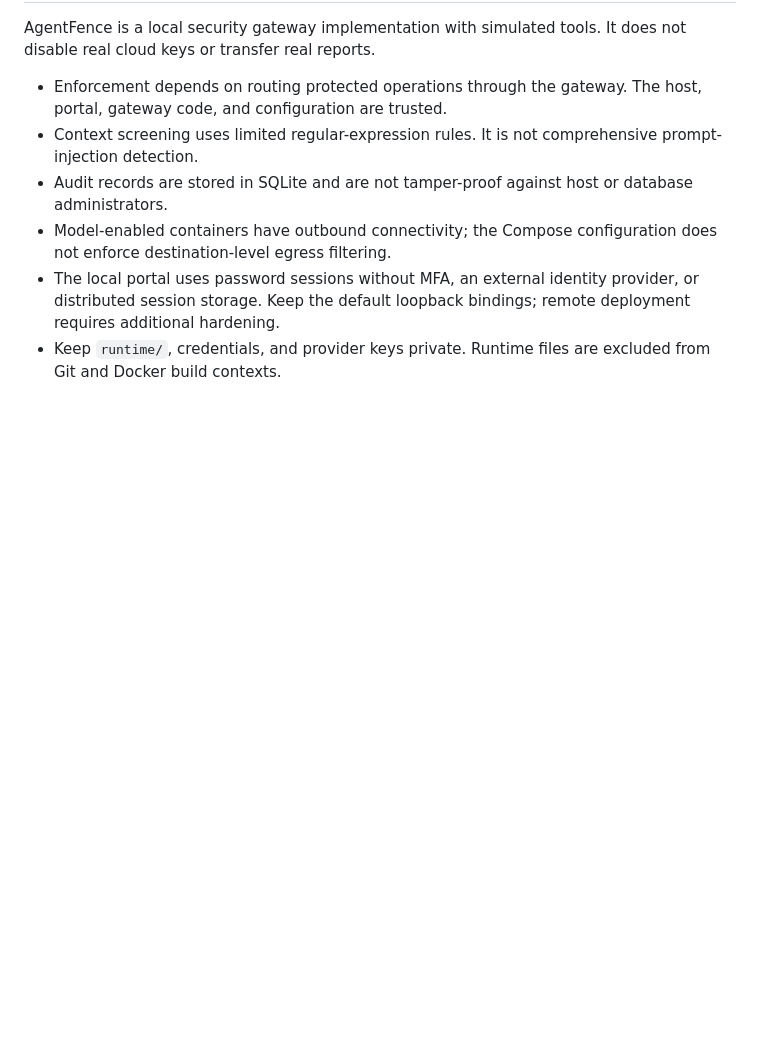
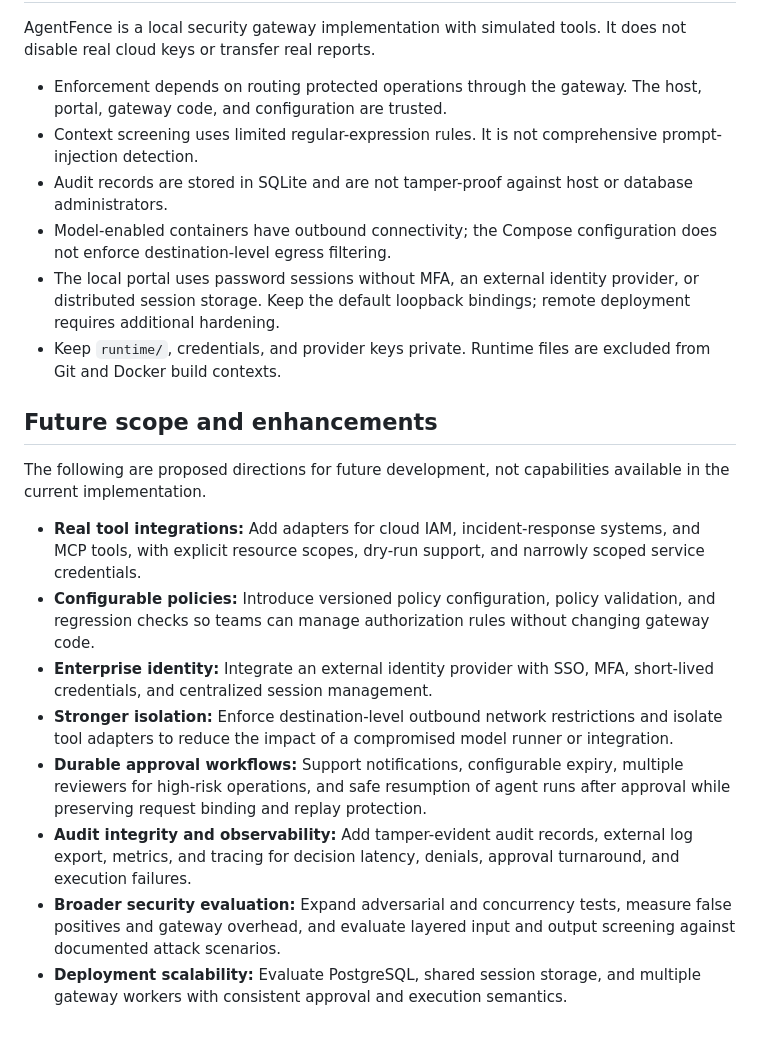
Before and after one commit to Bharatttt/agentfence, a Markdown page: README.md, the part around one of its changes. Drawn GitHub-style; blank space fills up the shorter version.

Commit message:
docs: improve architecture label rendering and add future enhancements

```diff
--- a/README.md
+++ b/README.md
@@ -212,3 +221,16 @@ AgentFence is a local security gateway implementation with simulated tools. It d
 - Model-enabled containers have outbound connectivity; the Compose configuration does not enforce destination-level egress filtering.
 - The local portal uses password sessions without MFA, an external identity provider, or distributed session storage. Keep the default loopback bindings; remote deployment requires additional hardening.
 - Keep `runtime/`, credentials, and provider keys private. Runtime files are excluded from Git and Docker build contexts.
+
+## Future scope and enhancements
+
+The following are proposed directions for future development, not capabilities available in the current implementation.
+
+- **Real tool integrations:** Add adapters for cloud IAM, incident-response systems, and MCP tools, with explicit resource scopes, dry-run support, and narrowly scoped service credentials.
+- **Configurable policies:** Introduce versioned policy configuration, policy validation, and regression checks so teams can manage authorization rules without changing gateway code.
+- **Enterprise identity:** Integrate an external identity provider with SSO, MFA, short-lived credentials, and centralized session management.
+- **Stronger isolation:** Enforce destination-level outbound network restrictions and isolate tool adapters to reduce the impact of a compromised model runner or integration.
+- **Durable approval workflows:** Support notifications, configurable expiry, multiple reviewers for high-risk operations, and safe resumption of agent runs after approval while preserving request binding and replay protection.
+- **Audit integrity and observability:** Add tamper-evident audit records, external log export, metrics, and tracing for decision latency, denials, approval turnaround, and execution failures.
+- **Broader security evaluation:** Expand adversarial and concurrency tests, measure false positives and gateway overhead, and evaluate layered input and output screening against documented attack scenarios.
+- **Deployment scalability:** Evaluate PostgreSQL, shared session storage, and multiple gateway workers with consistent approval and execution semantics.
```
Also changed, not shown: other parts of README.md (+20 -11 lines).
